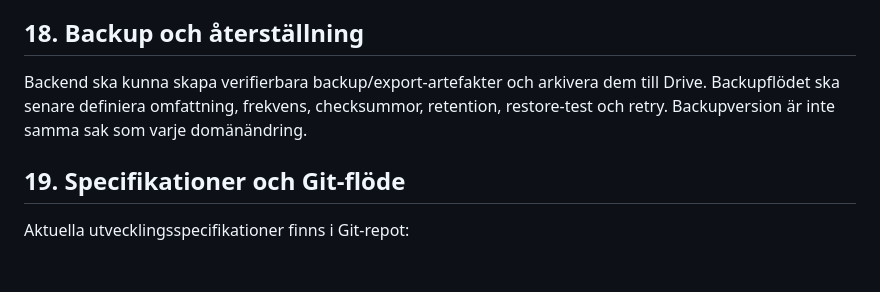
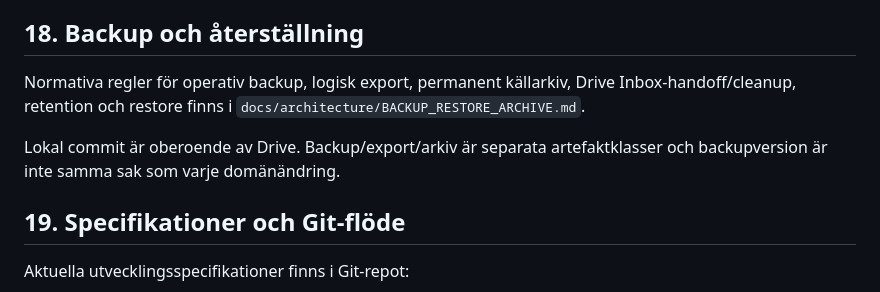
Before and after one commit to denniseriksson119-ctrl/home-agent, a Markdown page: docs/architecture/HOME_AGENT_SPEC.md, the part around the change. Drawn GitHub-style; blank space fills up the shorter version.

Commit message:
docs: link backup contract

```diff
--- a/docs/architecture/HOME_AGENT_SPEC.md
+++ b/docs/architecture/HOME_AGENT_SPEC.md
@@ -144,7 +144,9 @@ Schemaförändringar versionshanteras och migreras deterministiskt.
 YAML är inte operativ databas. YAML kan användas för bootstrap, import/export, diagnostik eller snapshots. Den importerade bootstrap-snapshotten är historiskt källunderlag för den lokala databasen, inte ett krav på framtida runtime-lagring.
 
 ## 18. Backup och återställning
-Backend ska kunna skapa verifierbara backup/export-artefakter och arkivera dem till Drive. Backupflödet ska senare definiera omfattning, frekvens, checksummor, retention, restore-test och retry. Backupversion är inte samma sak som varje domänändring.
+Normativa regler för operativ backup, logisk export, permanent källarkiv, Drive Inbox-handoff/cleanup, retention och restore finns i `docs/architecture/BACKUP_RESTORE_ARCHIVE.md`.
+
+Lokal commit är oberoende av Drive. Backup/export/arkiv är separata artefaktklasser och backupversion är inte samma sak som varje domänändring.
 
 ## 19. Specifikationer och Git-flöde
 Aktuella utvecklingsspecifikationer finns i Git-repot:
```
